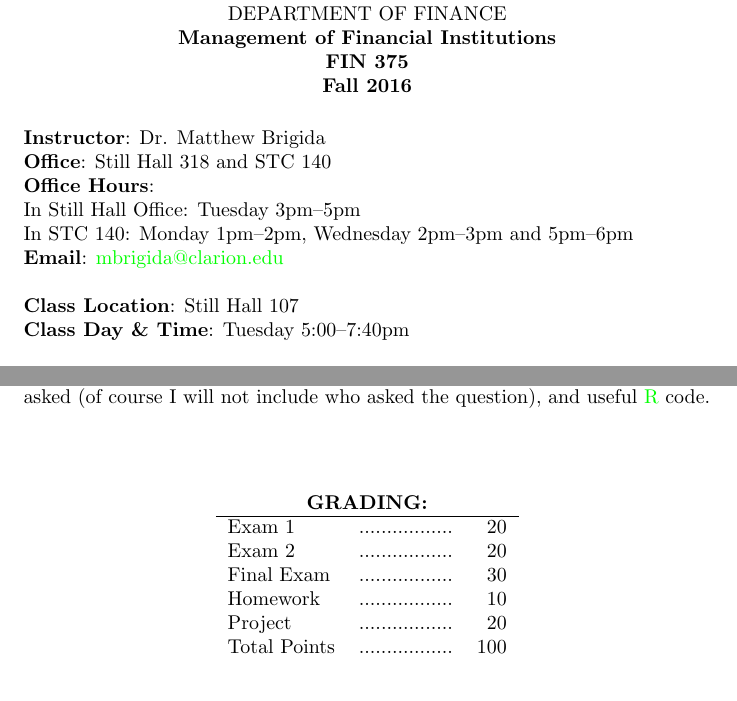
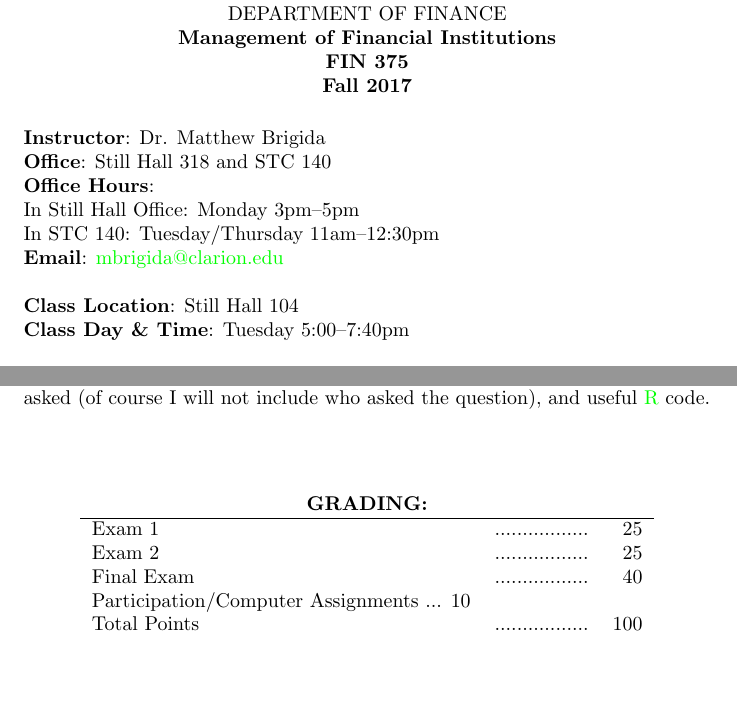
Before and after one commit to Matt-Brigida/FIN-375, a LaTeX document (syllabus/FIN_375_syllabus.tex): two parts of pages 1 and 3 of 6, joined at a grey line, cut so that both start at the same text. Compiled offline with pdfLaTeX.

Commit message:
syllabus fall 2017

```diff
--- a/syllabus/FIN_375_syllabus_fall_2016.tex
+++ b/syllabus/FIN_375_syllabus.tex
@@ -10,17 +10,17 @@ DEPARTMENT OF FINANCE
 \\
 {\bf Management of Financial Institutions}\\
 {\bf FIN 375}\\
-{\bf Fall 2016}\\
+{\bf Fall 2017}\\
 \end{center}
 \vspace*{5pt}
 {\bf Instructor}: Dr. Matthew Brigida\\
 {\bf Office}: Still Hall 318 and STC 140\\
 {\bf Office Hours}: \\
-In Still Hall Office: Tuesday 3pm--5pm \\
-In STC 140: Monday 1pm--2pm, Wednesday 2pm--3pm and 5pm--6pm\\
+In Still Hall Office: Monday 3pm--5pm \\
+In STC 140: Tuesday/Thursday 11am--12:30pm\\
 {\bf Email}: \href{mailto:mbrigida@clarion.edu}{\textcolor{green}{mbrigida@clarion.edu}}\\
 \\
-{\bf Class Location}:  Still Hall 107\\
+{\bf Class Location}:  Still Hall 104\\
 {\bf Class Day \& Time}: Tuesday 5:00--7:40pm \\
 \\
 {\bf Text}: {\it Financial Markets and Institutions} by Jeff Madura, 10th Edition.
@@ -116,17 +116,19 @@ other students have asked (of course I will not include who asked the question),
 \begin{center}
 \begin{tabular}{lcr}
 \multicolumn{3}{c}{\bf GRADING:} \\ \hline
-Exam 1 & ................. & 20 \\
+Exam 1 & ................. & 25 \\
 
-Exam 2 & ................. & 20 \\
+Exam 2 & ................. & 25 \\
 
-Final Exam & ................. & 30 \\
+Final Exam & ................. & 40 \\
 
-Homework & ................. & 10 \\
+% Homework & ................. & 10 \\
+
+Participation/Computer Assignments ...  10\\
 
 % Paper  & ................. &  20 \\
 
-Project  & ................. &  20 \\
+% Project  & ................. &  20 \\
 
 %Paper 2 & ................. & 10 \\
 
```
Also changed, not shown: syllabus/FIN_375_syllabus.pdf (added), syllabus/FIN_375_syllabus_fall_2016.pdf (deleted), syllabus/FIN_375_syllabus.tex (2 more changed lines).
